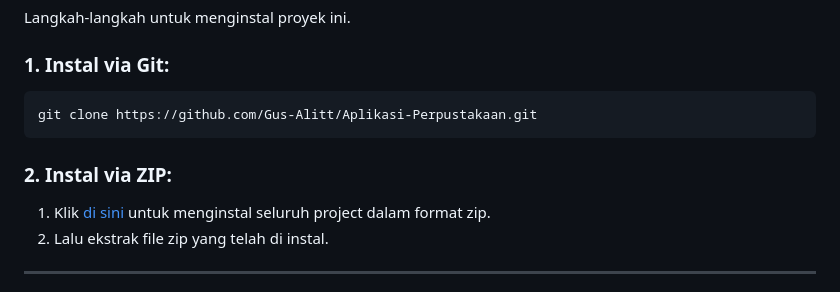
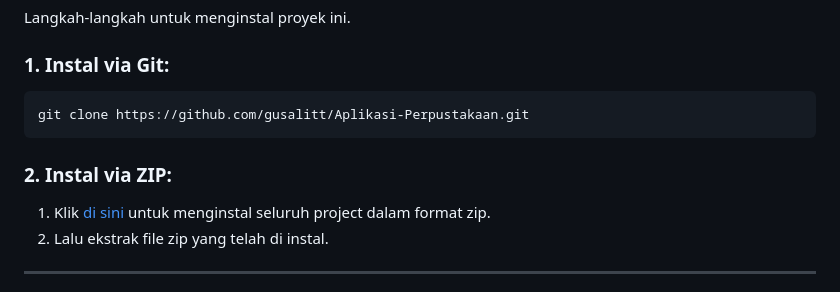
Before and after one commit to gusalitt/Aplikasi-Perpustakaan, a Markdown page: README.md, the part around the change printed below. GitHub-like rendering.

````diff
--- a/README.md
+++ b/README.md
@@ -52,7 +52,7 @@ Langkah-langkah untuk menginstal proyek ini.
 ### 1. **Instal via Git**:
 
    ```bash
-   git clone https://github.com/Gus-Alitt/Aplikasi-Perpustakaan.git
+   git clone https://github.com/gusalitt/Aplikasi-Perpustakaan.git
    ```
 
 ### 2. **Instal via ZIP**:
````
Also changed, not shown: other parts of README.md (+1 -1 lines).
